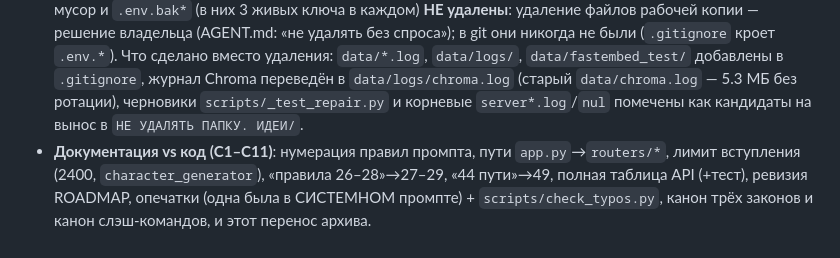
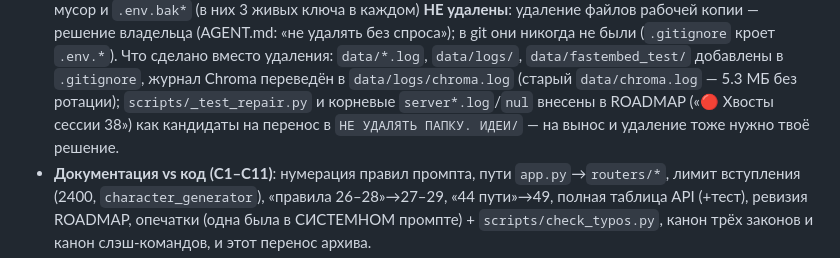
Before and after one commit to pL1uXa-AI/text_game_rpg, a Markdown page: AGENT.md, the part around the change. Drawn GitHub-style.

Commit message:
Сессия 38, шаг 5: честные формулировки + хвост D13 в ROADMAP
- AGENT.md: вынос черновиков/логов рабочей копии — не «помечены», а внесены в ROADMAP
  («🔴 Хвосты сессии 38») как кандидаты на перенос/удаление: это решение владельца.
- README: команда запуска без зашитого абсолютного пути python (PATH / GAME_PYTHON) +
  сноска, как задать свой интерпретатор; ссылка на AGENT_ARCHIVE.md.
- ROADMAP: открытый хвост D13 — scripts/setup_tts.bat всё ещё с set PY="D:\..." (в
  аудит-список не входил), привести к приёму setup_env.bat.
- Прогон: 495 passed; ruff backend/scripts/tests = 0; check_frontend/check_typos/
  check_plot/test_directives(4/4) — зелёные.

```diff
--- a/AGENT.md
+++ b/AGENT.md
@@ -587,8 +587,9 @@ git status --short | grep -E "^A.*\.env($|\b)"        # пусто (.env не в
   без спроса»); в git они никогда не были (`.gitignore` кроет `.env.*`). Что сделано вместо
   удаления: `data/*.log`, `data/logs/`, `data/fastembed_test/` добавлены в `.gitignore`,
   журнал Chroma переведён в `data/logs/chroma.log` (старый `data/chroma.log` — 5.3 МБ без
-  ротации), черновики `scripts/_test_repair.py` и корневые `server*.log`/`nul` помечены как
- кандидаты на вынос в `НЕ УДАЛЯТЬ ПАПКУ. ИДЕИ/`.
+  ротации); `scripts/_test_repair.py` и корневые `server*.log`/`nul` внесены в ROADMAP
+  («🔴 Хвосты сессии 38») как кандидаты на перенос в `НЕ УДАЛЯТЬ ПАПКУ. ИДЕИ/` — на вынос
+  и удаление тоже нужно твоё решение.
 - **Документация vs код (C1–C11)**: нумерация правил промпта, пути `app.py`→`routers/*`,
   лимит вступления (2400, `character_generator`), «правила 26–28»→27–29, «44 пути»→49,
   полная таблица API (+тест), ревизия ROADMAP, опечатки (одна была в СИСТЕМНОМ промпте) +
```
Also changed, not shown: ROADMAP.md (+4 -0 lines).
